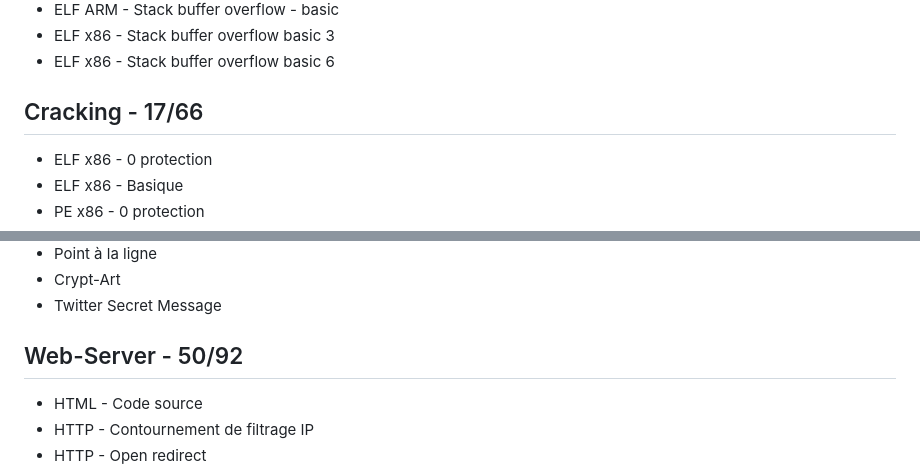
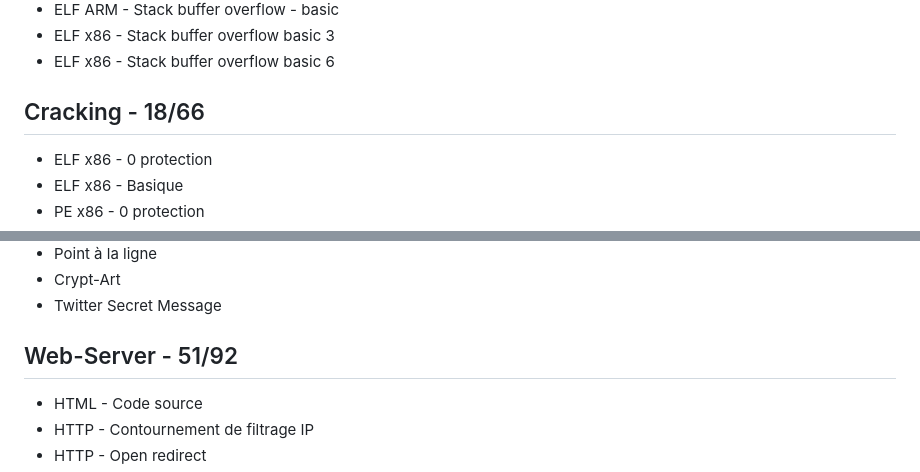
Before and after one commit to tristanqtn/Hack-Haven, a Markdown page: challs/RootMe.md, 2 parts joined by grey strips. Rendered like a GitHub page.

```diff
--- a/challs/RootMe.md
+++ b/challs/RootMe.md
@@ -43,7 +43,7 @@ My Root Me profile: [Drachh](https://www.root-me.org/Drachh?inc=score&lang=en)
 - ELF x86 - Stack buffer overflow basic 3
 - ELF x86 - Stack buffer overflow basic 6
 
-## Cracking - 17/66
+## Cracking - 18/66
 
 - ELF x86 - 0 protection
 - ELF x86 - Basique
@@ -139,7 +139,7 @@ My Root Me profile: [Drachh](https://www.root-me.org/Drachh?inc=score&lang=en)
 - Crypt-Art
 - Twitter Secret Message
 
-## Web-Server - 50/92
+## Web-Server - 51/92
 
 - HTML - Code source
 - HTTP - Contournement de filtrage IP
```
Also changed, not shown: other parts of challs/RootMe.md (+1 -1 lines).
